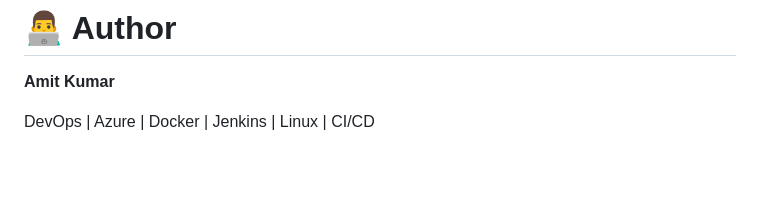
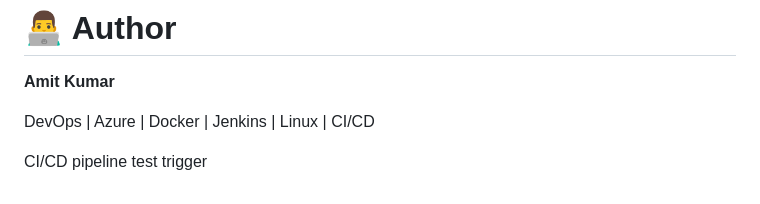
Before and after one commit to Akamitt009/azure-cicd-project, a Markdown page: README.md, the part around the change. GitHub-like rendering; blank space fills up the shorter version.

Commit message:
trigger jenkins pipeline

```diff
--- a/README.md
+++ b/README.md
@@ -260,3 +260,5 @@ Successfully implemented a fully automated Docker CI/CD pipeline where:
 **Amit Kumar**
 
 DevOps | Azure | Docker | Jenkins | Linux | CI/CD
+
+CI/CD pipeline test trigger
```
